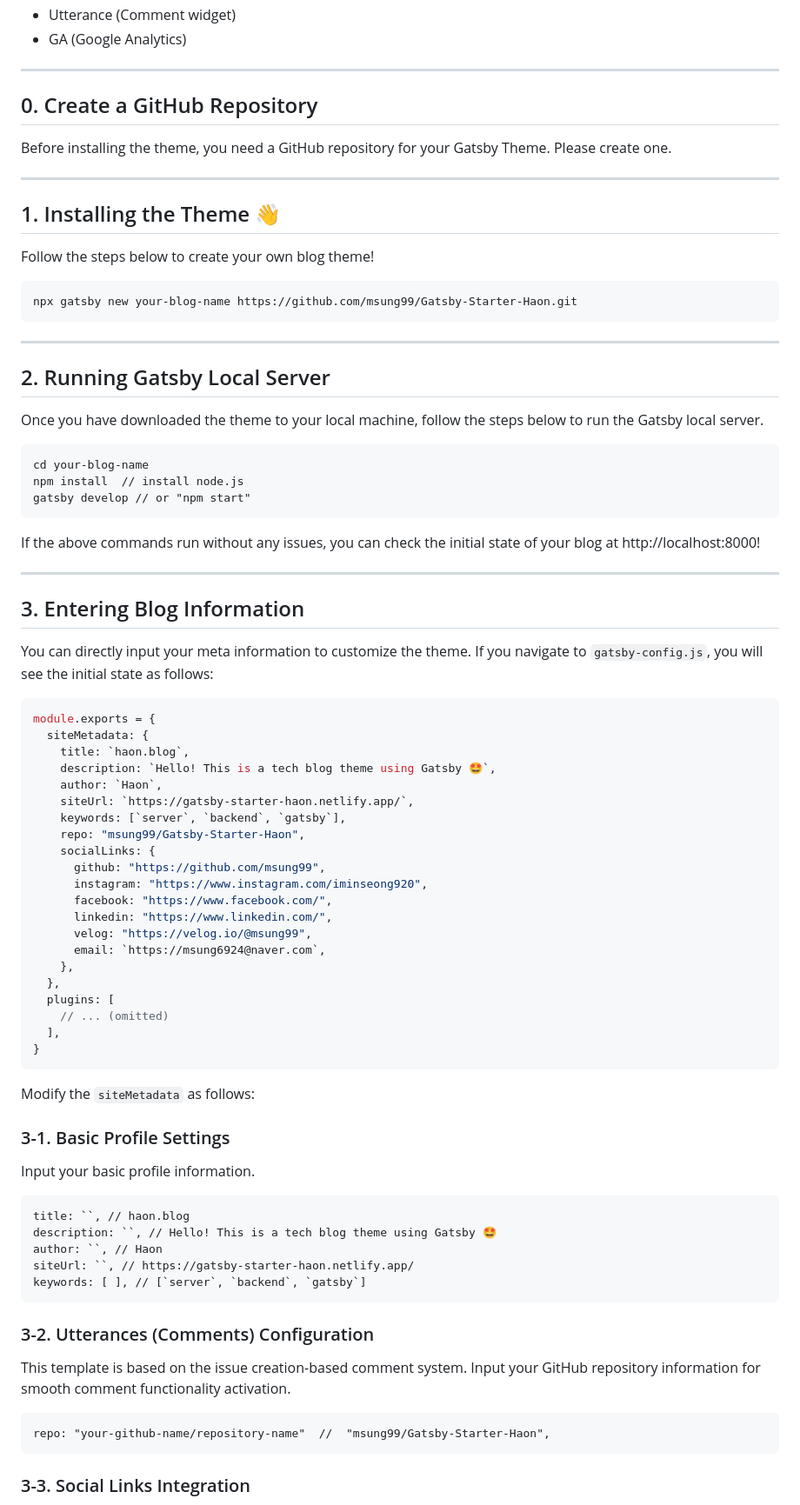
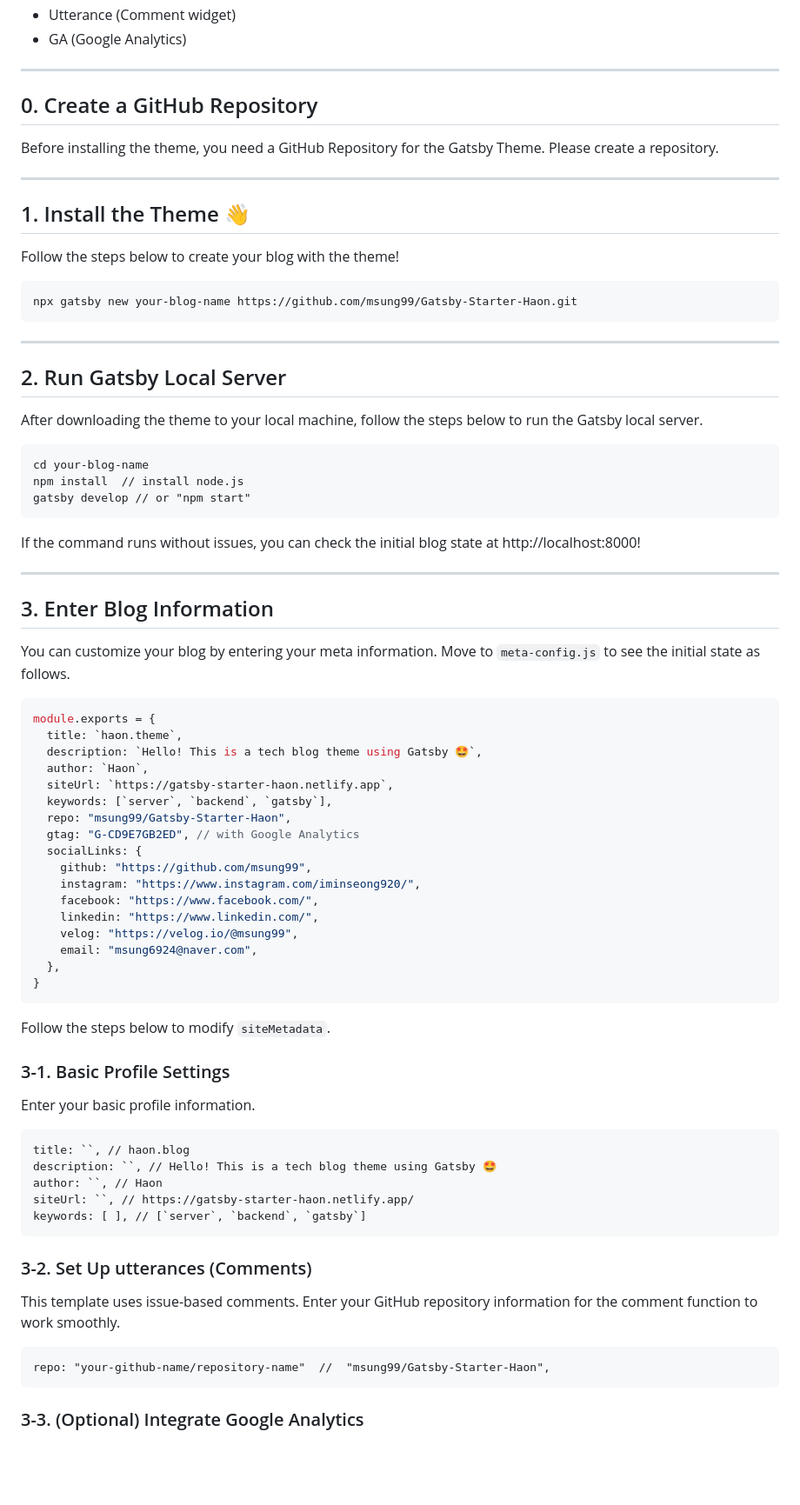
Before and after one commit to msung99/Gatsby-Starter-Haon, a Markdown page: README.md, the part around the change printed below. Shown: that part at 87% size. Rendered like a GitHub page; blank space fills up the shorter version.

````diff
--- a/README.md
+++ b/README.md
@@ -31,15 +30,16 @@ I hope this theme will be helpful for those who want to customize and operate yo
 
 ---
 
+
 ## 0. Create a GitHub Repository
 
-Before installing the theme, you need a GitHub repository for your Gatsby Theme. Please create one.
+Before installing the theme, you need a GitHub Repository for the Gatsby Theme. Please create a repository.
 
 ---
 
-## 1. Installing the Theme 👋
+## 1. Install the Theme 👋
 
-Follow the steps below to create your own blog theme!
+Follow the steps below to create your blog with the theme!
 
 ```
 npx gatsby new your-blog-name https://github.com/msung99/Gatsby-Starter-Haon.git
@@ -47,9 +47,9 @@ npx gatsby new your-blog-name https://github.com/msung99/Gatsby-Starter-Haon.git
 
 ---
 
-## 2. Running Gatsby Local Server
+## 2. Run Gatsby Local Server
 
-Once you have downloaded the theme to your local machine, follow the steps below to run the Gatsby local server.
+After downloading the theme to your local machine, follow the steps below to run the Gatsby local server.
 
 ```
 cd your-blog-name
@@ -57,43 +57,39 @@ npm install  // install node.js
 gatsby develop // or "npm start"
 ```
 
-If the above commands run without any issues, you can check the initial state of your blog at http://localhost:8000!
+If the command runs without issues, you can check the initial blog state at http://localhost:8000!
 
 ---
 
-## 3. Entering Blog Information
+## 3. Enter Blog Information
 
-You can directly input your meta information to customize the theme. If you navigate to `gatsby-config.js`, you will see the initial state as follows:
+You can customize your blog by entering your meta information. Move to `meta-config.js` to see the initial state as follows.
 
 ```js
 module.exports = {
-  siteMetadata: {
-    title: `haon.blog`,
-    description: `Hello! This is a tech blog theme using Gatsby 🤩`,
-    author: `Haon`,
-    siteUrl: `https://gatsby-starter-haon.netlify.app/`,
-    keywords: [`server`, `backend`, `gatsby`],
-    repo: "msung99/Gatsby-Starter-Haon",
-    socialLinks: {
-      github: "https://github.com/msung99",
-      instagram: "https://www.instagram.com/iminseong920",
-      facebook: "https://www.facebook.com/",
-      linkedin: "https://www.linkedin.com/",
-      velog: "https://velog.io/@msung99",
-      email: `https://msung6924@naver.com`,
-    },
+  title: `haon.theme`,
+  description: `Hello! This is a tech blog theme using Gatsby 🤩`,
+  author: `Haon`,
+  siteUrl: `https://gatsby-starter-haon.netlify.app`,
+  keywords: [`server`, `backend`, `gatsby`],
+  repo: "msung99/Gatsby-Starter-Haon",
+  gtag: "G-CD9E7GB2ED", // with Google Analytics
+  socialLinks: {
+    github: "https://github.com/msung99",
+    instagram: "https://www.instagram.com/iminseong920/",
+    facebook: "https://www.facebook.com/",
+    linkedin: "https://www.linkedin.com/",
+    velog: "https://velog.io/@msung99",
+    email: "msung6924@naver.com",
   },
-  plugins: [
-    // ... (omitted)
-  ],
 }
 ```
 
-Modify the `siteMetadata` as follows:
+Follow the steps below to modify `siteMetadata`.
 
 ### 3-1. Basic Profile Settings
 
-Input your basic profile information.
+Enter your basic profile information.
 
 ```
 title: ``, // haon.blog
@@ -103,13 +99,13 @@ siteUrl: ``, // https://gatsby-starter-haon.netlify.app/
 keywords: [ ], // [`server`, `backend`, `gatsby`]
 ```
 
-### 3-2. Utterances (Comments) Configuration
+### 3-2. Set Up utterances (Comments)
 
-This template is based on the issue creation-based comment system. Input your GitHub repository information for smooth comment functionality activation.
+This template uses issue-based comments. Enter your GitHub repository information for the comment function to work smoothly.
 
 ```
 repo: "your-github-name/repository-name"  //  "msung99/Gatsby-Starter-Haon",
 ```
 
-### 3-3. Social Links Integration
+### 3-3. (Optional) Integrate Google Analytics
 
````
Also changed, not shown: other parts of README.md (+30 -18 lines).
